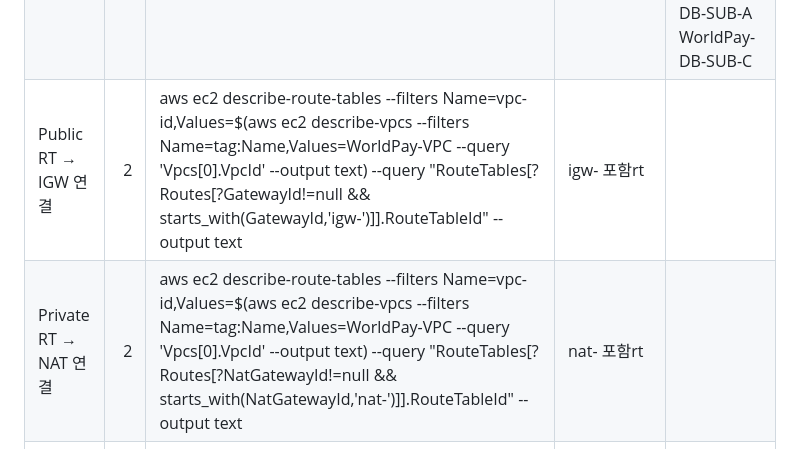
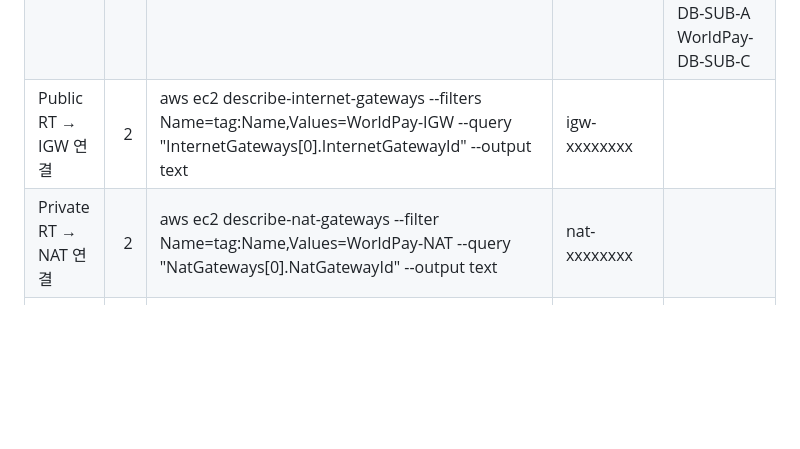
Before and after one commit to rani0380/daejungAWS, a Markdown page: 2026지방/0324채점기준표.md, the part around the change. Rendered like a GitHub page; blank space fills up the shorter version.

```diff
--- a/2026지방/0324채점기준표.md
+++ b/2026지방/0324채점기준표.md
@@ -8,8 +8,8 @@
 | ------------------- | -: | ---------------------------------------------------------------------------------------------------------------------------------------------------------------------------------------------------------------------------------------------------------------------------------------- | ------------------------------- | --------------------------------------------------------------------------------------------------------------- |
 | VPC CIDR 확인         |  2 | aws ec2 describe-vpcs --filters Name=tag:Name,Values=WorldPay-VPC --query "Vpcs[0].CidrBlock" --output text                                                                                                                                                                              | 10.0.0.0/16                     |                                                                                                                 |
 | 서브넷 6개 구성 확인        |  3 | aws ec2 describe-subnets --filters Name=vpc-id,Values=$(aws ec2 describe-vpcs --filters Name=tag:Name,Values=WorldPay-VPC --query 'Vpcs[0].VpcId' --output text) --query "Subnets[].Tags[?Key=='Name']                                                                                   | [].Value[]" --output text       | WorldPay-PUB-SUB-A WorldPay-PUB-SUB-C WorldPay-APP-SUB-A WorldPay-APP-SUB-C WorldPay-DB-SUB-A WorldPay-DB-SUB-C |
-| Public RT → IGW 연결  |  2 | aws ec2 describe-route-tables --filters Name=vpc-id,Values=$(aws ec2 describe-vpcs --filters Name=tag:Name,Values=WorldPay-VPC --query 'Vpcs[0].VpcId' --output text) --query "RouteTables[?Routes[?GatewayId!=null && starts_with(GatewayId,'igw-')]].RouteTableId" --output text       | igw- 포함rt                      |                                                                                                                 |
-| Private RT → NAT 연결 |  2 | aws ec2 describe-route-tables --filters Name=vpc-id,Values=$(aws ec2 describe-vpcs --filters Name=tag:Name,Values=WorldPay-VPC --query 'Vpcs[0].VpcId' --output text) --query "RouteTables[?Routes[?NatGatewayId!=null && starts_with(NatGatewayId,'nat-')]].RouteTableId" --output text | nat- 포함rt                         |                                                                                                                 |
+| Public RT → IGW 연결  |  2 | aws ec2 describe-internet-gateways --filters Name=tag:Name,Values=WorldPay-IGW --query "InternetGateways[0].InternetGatewayId" --output text       | igw-xxxxxxxx                     |                                                                                                                 |
+| Private RT → NAT 연결 |  2 | aws ec2 describe-nat-gateways --filter Name=tag:Name,Values=WorldPay-NAT --query "NatGateways[0].NatGatewayId" --output text | nat-xxxxxxxx       |                                                                                                                 |
 | ALB 다중 AZ 구성        |  3 | aws elbv2 describe-load-balancers --names WorldPay-ALB --query "LoadBalancers[0].AvailabilityZones[].ZoneName" --output text                                                                                                                                                             | ap-northeast-2a ap-northeast-2c |                                                                                                                 |
 | ASG 설정 확인           |  3 | aws autoscaling describe-auto-scaling-groups --query "AutoScalingGroups[?contains(AutoScalingGroupName,'WorldPay')].[MinSize,DesiredCapacity,MaxSize]" --output text                                                                                                                     | 2 2 4                           |                                                                                                                 |
 
```
